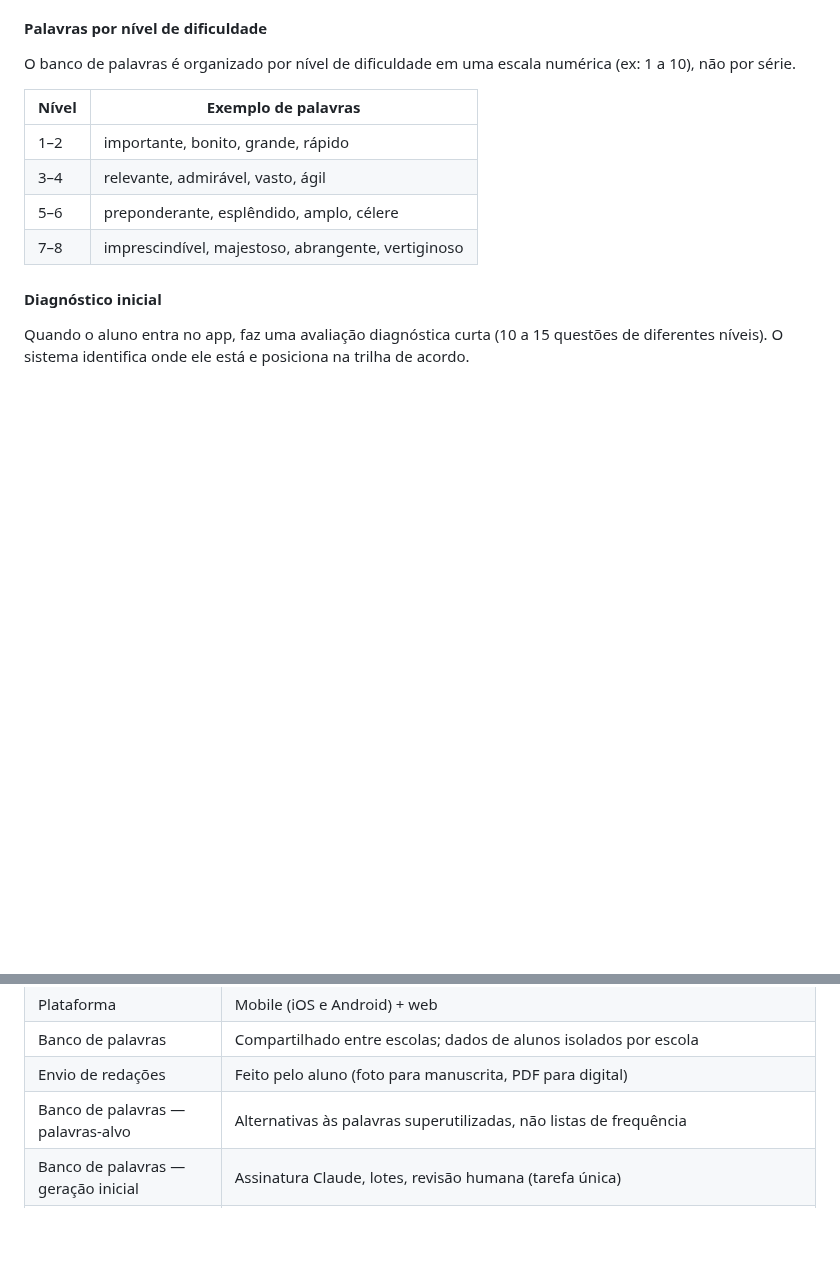
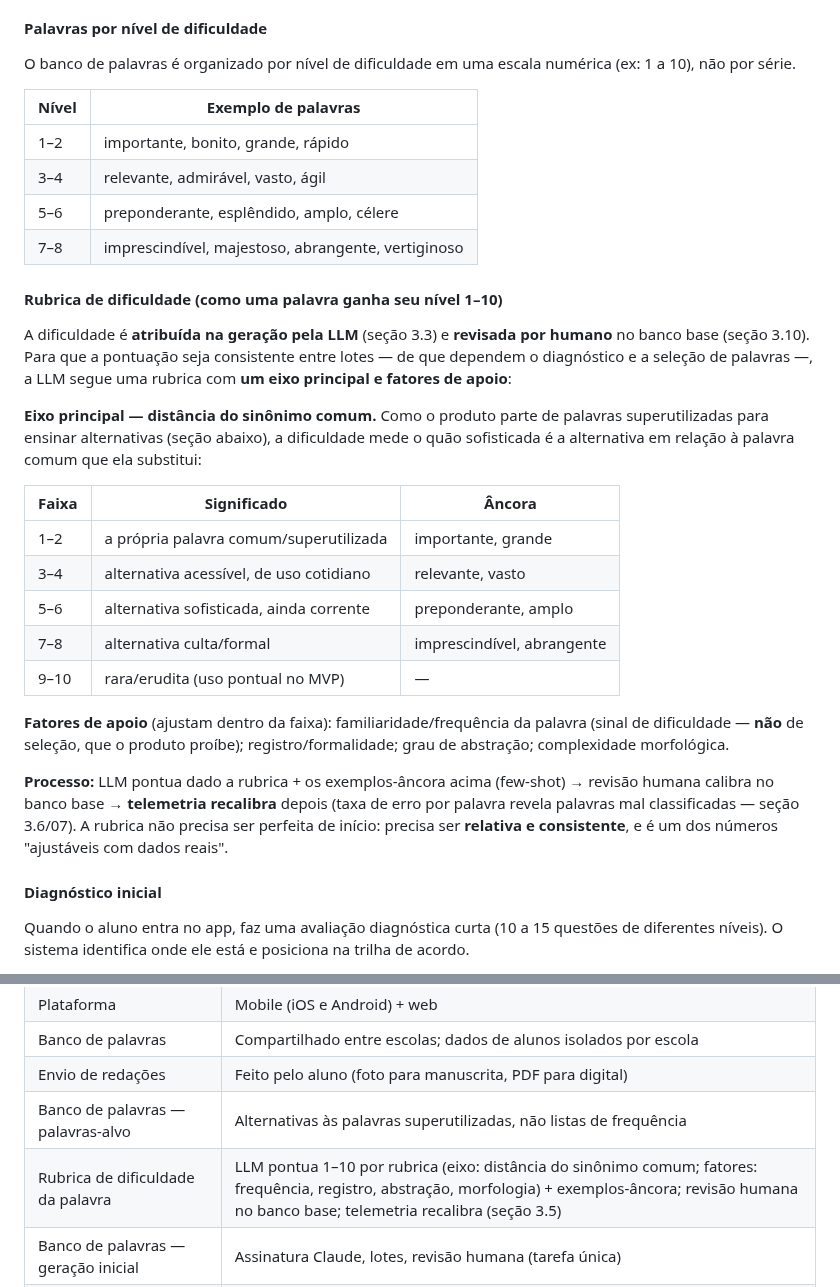
Before and after one commit to mateusdsoc/VocabKids, a Markdown page: docs/rascunho_product.md, 2 parts joined by grey strips. GitHub-like rendering; blank space fills up the shorter version.

Commit message:
docs: rubrica de dificuldade da palavra (seção 3.5); consolidar 3 campos do 2a no Bloco 1; fechar decisões do 2a

```diff
--- a/docs/rascunho_product.md
+++ b/docs/rascunho_product.md
@@ -231,6 +231,35 @@ O banco de palavras é organizado por nível de dificuldade em uma escala numér
 | 3–4 | relevante, admirável, vasto, ágil |
 | 5–6 | preponderante, esplêndido, amplo, célere |
 | 7–8 | imprescindível, majestoso, abrangente, vertiginoso |
+
+#### Rubrica de dificuldade (como uma palavra ganha seu nível 1–10)
+
+A dificuldade é **atribuída na geração pela LLM** (seção 3.3) e **revisada por humano**
+no banco base (seção 3.10). Para que a pontuação seja consistente entre lotes — de que
+dependem o diagnóstico e a seleção de palavras —, a LLM segue uma rubrica com **um eixo
+principal e fatores de apoio**:
+
+**Eixo principal — distância do sinônimo comum.** Como o produto parte de palavras
+superutilizadas para ensinar alternativas (seção abaixo), a dificuldade mede o quão
+sofisticada é a alternativa em relação à palavra comum que ela substitui:
+
+| Faixa | Significado | Âncora |
+|---|---|---|
+| 1–2 | a própria palavra comum/superutilizada | importante, grande |
+| 3–4 | alternativa acessível, de uso cotidiano | relevante, vasto |
+| 5–6 | alternativa sofisticada, ainda corrente | preponderante, amplo |
+| 7–8 | alternativa culta/formal | imprescindível, abrangente |
+| 9–10 | rara/erudita (uso pontual no MVP) | — |
+
+**Fatores de apoio** (ajustam dentro da faixa): familiaridade/frequência da palavra
+(sinal de dificuldade — **não** de seleção, que o produto proíbe); registro/formalidade;
+grau de abstração; complexidade morfológica.
+
+**Processo:** LLM pontua dado a rubrica + os exemplos-âncora acima (few-shot) → revisão
+humana calibra no banco base → **telemetria recalibra** depois (taxa de erro por palavra
+revela palavras mal classificadas — seção 3.6/07). A rubrica não precisa ser perfeita de
+início: precisa ser **relativa e consistente**, e é um dos números "ajustáveis com dados
+reais".
 
 #### Diagnóstico inicial
 
@@ -952,6 +981,7 @@ Esses itens podem voltar a ser discutidos, mas não devem guiar implementação
 | Banco de palavras | Compartilhado entre escolas; dados de alunos isolados por escola |
 | Envio de redações | Feito pelo aluno (foto para manuscrita, PDF para digital) |
 | Banco de palavras — palavras-alvo | Alternativas às palavras superutilizadas, não listas de frequência |
+| Rubrica de dificuldade da palavra | LLM pontua 1–10 por rubrica (eixo: distância do sinônimo comum; fatores: frequência, registro, abstração, morfologia) + exemplos-âncora; revisão humana no banco base; telemetria recalibra (seção 3.5) |
 | Banco de palavras — geração inicial | Assinatura Claude, lotes, revisão humana (tarefa única) |
 | Banco de palavras — runtime | API com geração lazy |
 | Validação de palavras | Hunspell valida existência; qualidade por revisão humana (lote inicial) e report do aluno → admin (runtime) |
```
Also changed, not shown: docs/arquitetura.md (+13 -17 lines).
